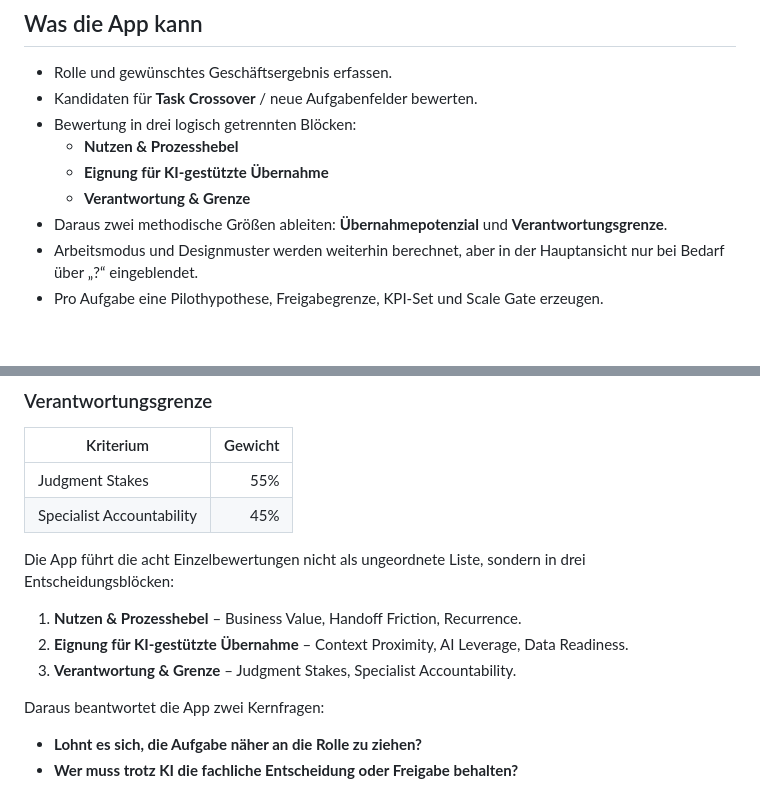
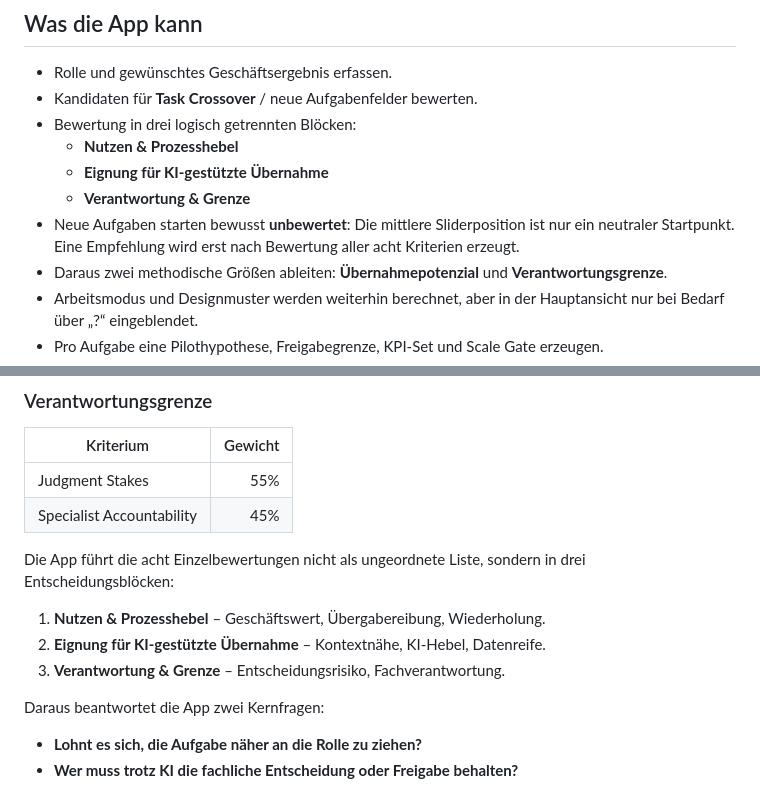
Before and after one commit to Satte882/Neue_Aufgabenfelder, a Markdown page: README.md, 2 parts joined by grey strips. Rendered like a GitHub page; blank space fills up the shorter version.

Commit message:
Dokumentiere unbewerteten Startzustand

```diff
--- a/README.md
+++ b/README.md
@@ -14,6 +14,7 @@ Die App operationalisiert Befunde aus OpenAI Economic Research, Microsoft Work T
   - **Nutzen & Prozesshebel**
   - **Eignung für KI-gestützte Übernahme**
   - **Verantwortung & Grenze**
+- Neue Aufgaben starten bewusst **unbewertet**: Die mittlere Sliderposition ist nur ein neutraler Startpunkt. Eine Empfehlung wird erst nach Bewertung aller acht Kriterien erzeugt.
 - Daraus zwei methodische Größen ableiten: **Übernahmepotenzial** und **Verantwortungsgrenze**.
 - Arbeitsmodus und Designmuster werden weiterhin berechnet, aber in der Hauptansicht nur bei Bedarf über „?“ eingeblendet.
 - Pro Aufgabe eine Pilothypothese, Freigabegrenze, KPI-Set und Scale Gate erzeugen.
@@ -74,9 +75,9 @@ Das Scoring ist **keine empirisch validierte Prognose**, sondern eine Entscheidu
 
 Die App führt die acht Einzelbewertungen nicht als ungeordnete Liste, sondern in drei Entscheidungsblöcken:
 
-1. **Nutzen & Prozesshebel** – Business Value, Handoff Friction, Recurrence.
-2. **Eignung für KI-gestützte Übernahme** – Context Proximity, AI Leverage, Data Readiness.
-3. **Verantwortung & Grenze** – Judgment Stakes, Specialist Accountability.
+1. **Nutzen & Prozesshebel** – Geschäftswert, Übergabereibung, Wiederholung.
+2. **Eignung für KI-gestützte Übernahme** – Kontextnähe, KI-Hebel, Datenreife.
+3. **Verantwortung & Grenze** – Entscheidungsrisiko, Fachverantwortung.
 
 Daraus beantwortet die App zwei Kernfragen:
 
```
